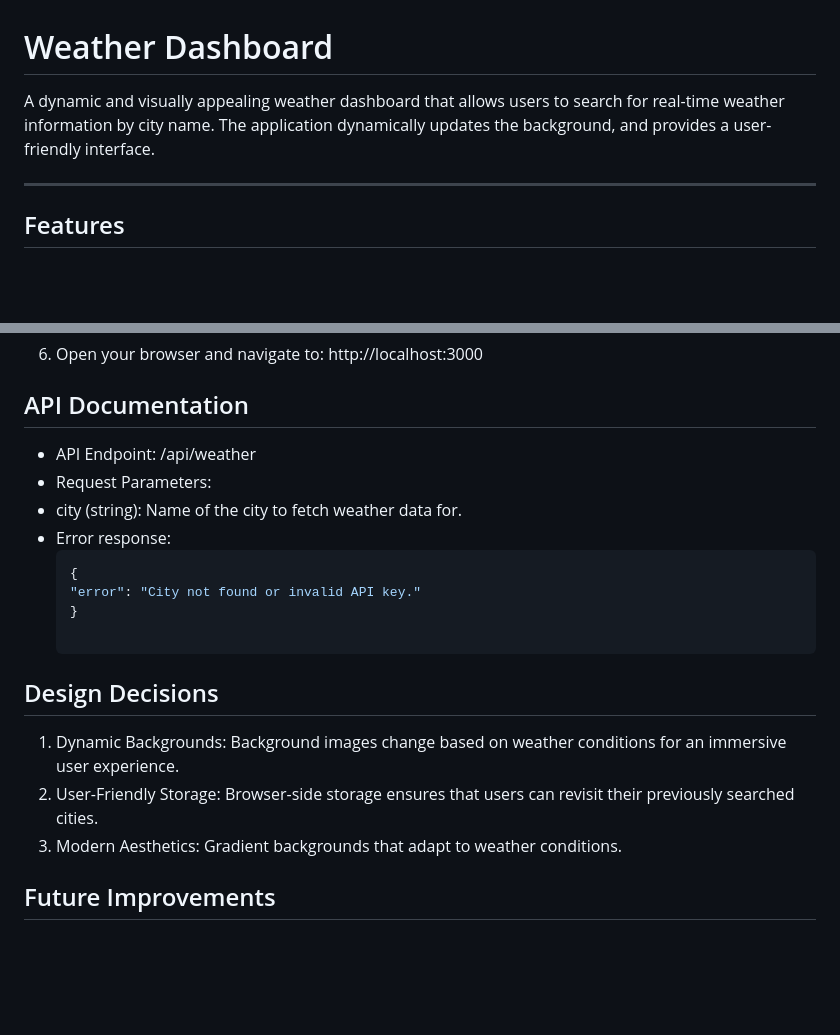
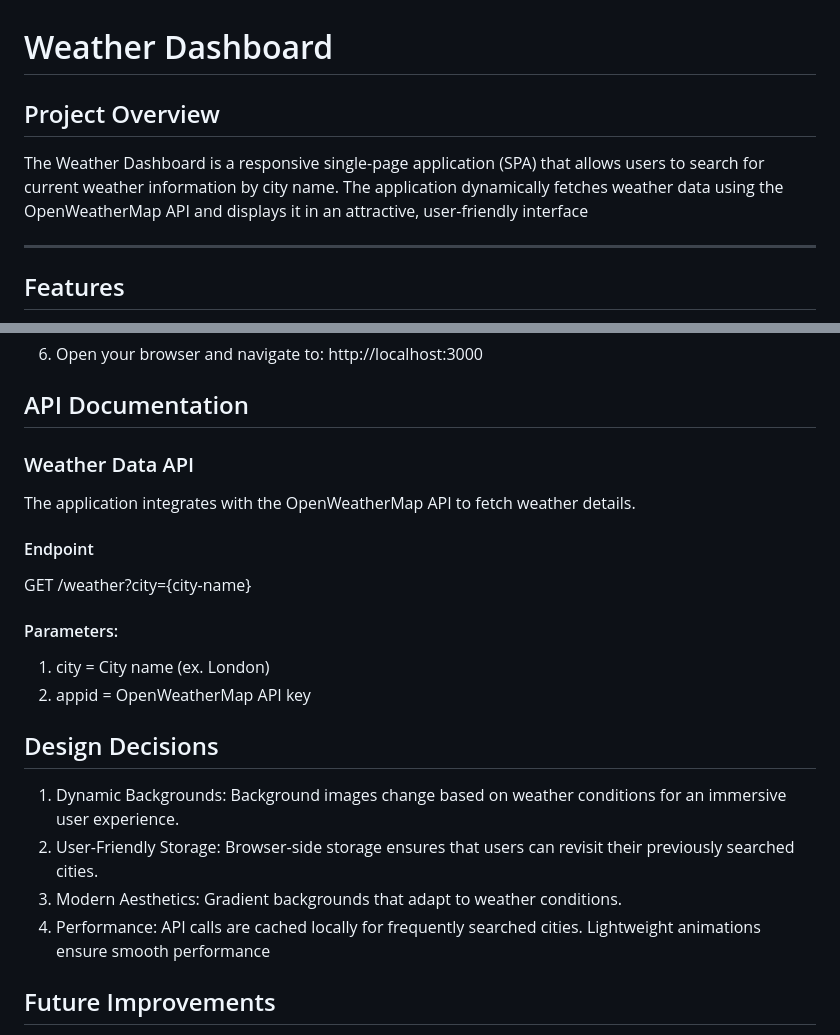
Before and after one commit to manenikita31/Weather-Dashboard, a Markdown page: README.md, 2 parts joined by grey strips. Rendered like a GitHub page; blank space fills up the shorter version.

````diff
--- a/README.md
+++ b/README.md
@@ -1,6 +1,7 @@
 # Weather Dashboard
 
-A dynamic and visually appealing weather dashboard that allows users to search for real-time weather information by city name. The application dynamically updates the background, and provides a user-friendly interface.
+## Project Overview
+The Weather Dashboard is a responsive single-page application (SPA) that allows users to search for current weather information by city name. The application dynamically fetches weather data using the OpenWeatherMap API and displays it in an attractive, user-friendly interface
 
 ---
 
@@ -36,19 +37,22 @@ A dynamic and visually appealing weather dashboard that allows users to search f
    http://localhost:3000
 
 ## API Documentation
-- API Endpoint: /api/weather
-- Request Parameters:
-- city (string): Name of the city to fetch weather data for.
-- Error response:
-  ```json
-  {
-  "error": "City not found or invalid API key."
-  }
+### Weather Data API
+The application integrates with the OpenWeatherMap API to fetch weather details.
+
+#### Endpoint
+
+ GET /weather?city={city-name}
+
+#### Parameters:
+1. city = City name (ex. London)
+2. appid = OpenWeatherMap API key
 
 ## Design Decisions
 1. Dynamic Backgrounds: Background images change based on weather conditions for an immersive user experience.
 2. User-Friendly Storage: Browser-side storage ensures that users can revisit their previously searched cities.
 3. Modern Aesthetics: Gradient backgrounds that adapt to weather conditions.
+4. Performance: API calls are cached locally for frequently searched cities. Lightweight animations ensure smooth performance
 
 ## Future Improvements
 1. 5-Day Weather Forecast:
````
Also changed, not shown: other parts of README.md (+8 -1 lines).
